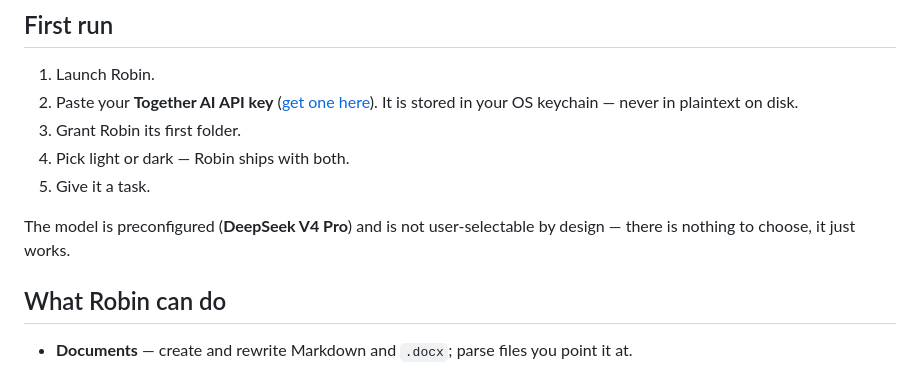
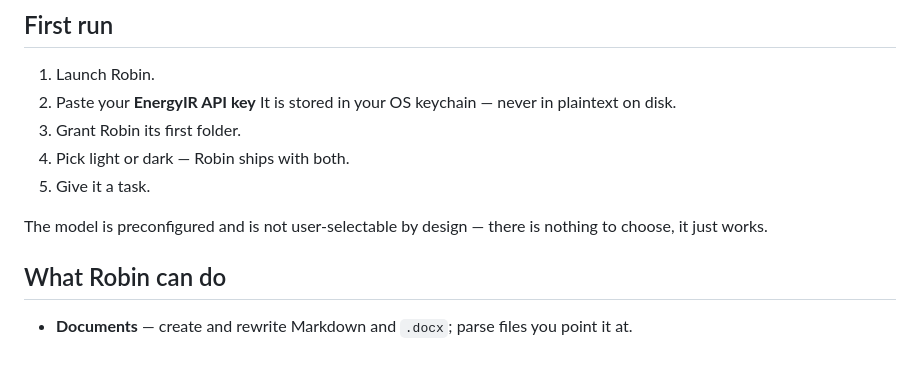
Before and after one commit to dmjdxb/Robin, a Markdown page: README.md, the part around the change. Rendered like a GitHub page.

Commit message:
Update API key reference in README

```diff
--- a/README.md
+++ b/README.md
@@ -32,12 +32,12 @@ Robin updates itself in place. Verify the checksum before running.
 ## First run
 
 1. Launch Robin.
-2. Paste your **Together AI API key** ([get one here](https://api.together.xyz/settings/api-keys)). It is stored in your OS keychain — never in plaintext on disk.
+2. Paste your **EnergyIR API key**  It is stored in your OS keychain — never in plaintext on disk.
 3. Grant Robin its first folder.
 4. Pick light or dark — Robin ships with both.
 5. Give it a task.
 
-The model is preconfigured (**DeepSeek V4 Pro**) and is not user-selectable by
+The model is preconfigured and is not user-selectable by
 design — there is nothing to choose, it just works.
 
 ## What Robin can do
```
